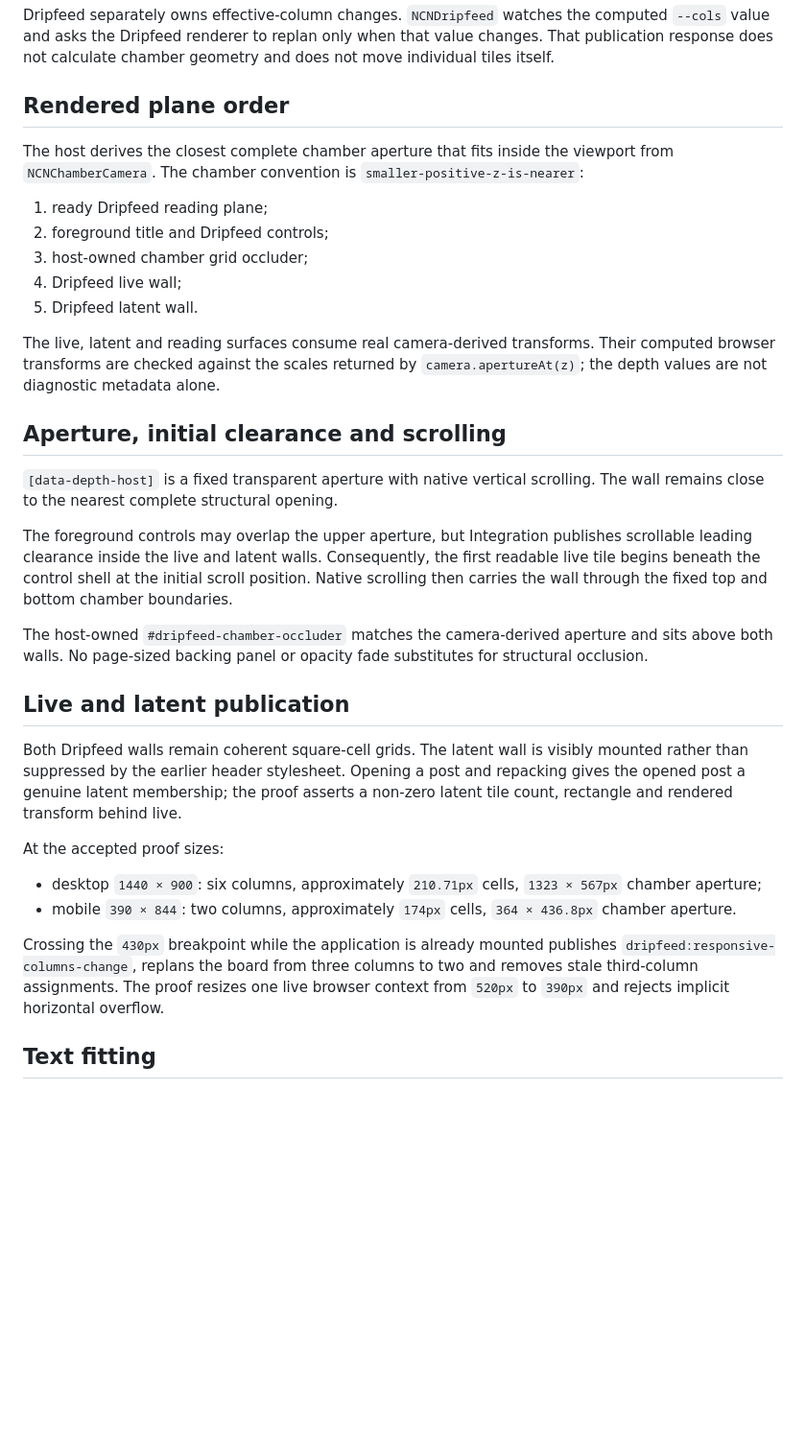
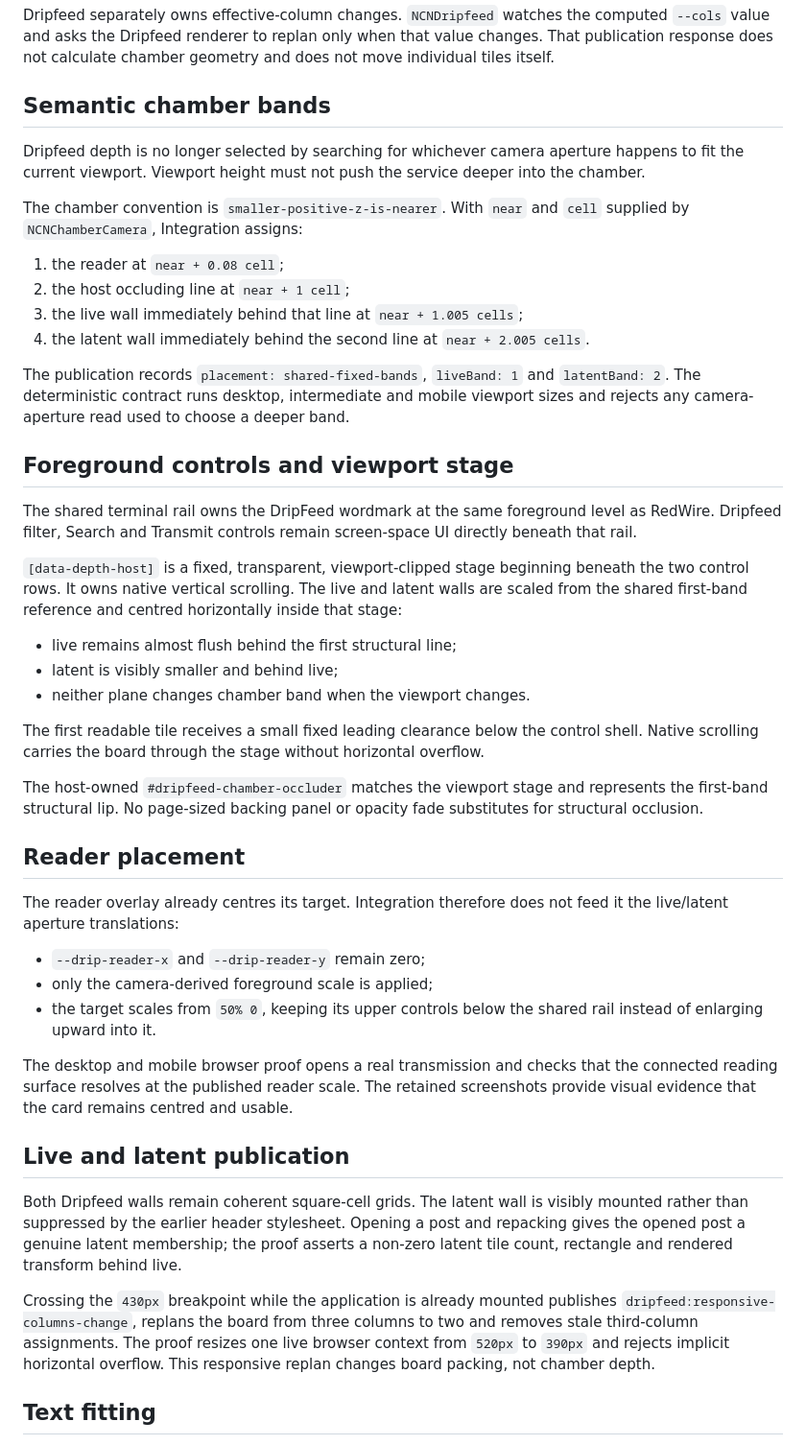
Before and after one commit to BardOfCarnac/AristCage, a Markdown page: docs/DRIPFEED-CHAMBER-INTEGRATION.md, the part around one of its changes. Shown at 96% size. Rendered like a GitHub page; blank space fills up the shorter version.

Commit message:
Document Dripfeed semantic chamber bands

```diff
--- a/docs/DRIPFEED-CHAMBER-INTEGRATION.md
+++ b/docs/DRIPFEED-CHAMBER-INTEGRATION.md
@@ -15,36 +15,48 @@ The earlier `SharedDepthAdapter` has an explicit external-owner handoff. While `
 
 Dripfeed separately owns effective-column changes. `NCNDripfeed` watches the computed `--cols` value and asks the Dripfeed renderer to replan only when that value changes. That publication response does not calculate chamber geometry and does not move individual tiles itself.
 
-## Rendered plane order
+## Semantic chamber bands
 
-The host derives the closest complete chamber aperture that fits inside the viewport from `NCNChamberCamera`. The chamber convention is `smaller-positive-z-is-nearer`:
+Dripfeed depth is no longer selected by searching for whichever camera aperture happens to fit the current viewport. Viewport height must not push the service deeper into the chamber.
 
-1. ready Dripfeed reading plane;
-2. foreground title and Dripfeed controls;
-3. host-owned chamber grid occluder;
-4. Dripfeed live wall;
-5. Dripfeed latent wall.
+The chamber convention is `smaller-positive-z-is-nearer`. With `near` and `cell` supplied by `NCNChamberCamera`, Integration assigns:
 
-The live, latent and reading surfaces consume real camera-derived transforms. Their computed browser transforms are checked against the scales returned by `camera.apertureAt(z)`; the depth values are not diagnostic metadata alone.
+1. the reader at `near + 0.08 cell`;
+2. the host occluding line at `near + 1 cell`;
+3. the live wall immediately behind that line at `near + 1.005 cells`;
+4. the latent wall immediately behind the second line at `near + 2.005 cells`.
 
-## Aperture, initial clearance and scrolling
+The publication records `placement: shared-fixed-bands`, `liveBand: 1` and `latentBand: 2`. The deterministic contract runs desktop, intermediate and mobile viewport sizes and rejects any camera-aperture read used to choose a deeper band.
 
-`[data-depth-host]` is a fixed transparent aperture with native vertical scrolling. The wall remains close to the nearest complete structural opening.
+## Foreground controls and viewport stage
 
-The foreground controls may overlap the upper aperture, but Integration publishes scrollable leading clearance inside the live and latent walls. Consequently, the first readable live tile begins beneath the control shell at the initial scroll position. Native scrolling then carries the wall through the fixed top and bottom chamber boundaries.
+The shared terminal rail owns the DripFeed wordmark at the same foreground level as RedWire. Dripfeed filter, Search and Transmit controls remain screen-space UI directly beneath that rail.
 
-The host-owned `#dripfeed-chamber-occluder` matches the camera-derived aperture and sits above both walls. No page-sized backing panel or opacity fade substitutes for structural occlusion.
+`[data-depth-host]` is a fixed, transparent, viewport-clipped stage beginning beneath the two control rows. It owns native vertical scrolling. The live and latent walls are scaled from the shared first-band reference and centred horizontally inside that stage:
+
+- live remains almost flush behind the first structural line;
+- latent is visibly smaller and behind live;
+- neither plane changes chamber band when the viewport changes.
+
+The first readable tile receives a small fixed leading clearance below the control shell. Native scrolling carries the board through the stage without horizontal overflow.
+
+The host-owned `#dripfeed-chamber-occluder` matches the viewport stage and represents the first-band structural lip. No page-sized backing panel or opacity fade substitutes for structural occlusion.
+
+## Reader placement
+
+The reader overlay already centres its target. Integration therefore does not feed it the live/latent aperture translations:
+
+- `--drip-reader-x` and `--drip-reader-y` remain zero;
+- only the camera-derived foreground scale is applied;
+- the target scales from `50% 0`, keeping its upper controls below the shared rail instead of enlarging upward into it.
+
+The desktop and mobile browser proof opens a real transmission and checks that the connected reading surface resolves at the published reader scale. The retained screenshots provide visual evidence that the card remains centred and usable.
 
 ## Live and latent publication
 
 Both Dripfeed walls remain coherent square-cell grids. The latent wall is visibly mounted rather than suppressed by the earlier header stylesheet. Opening a post and repacking gives the opened post a genuine latent membership; the proof asserts a non-zero latent tile count, rectangle and rendered transform behind live.
 
-At the accepted proof sizes:
-
-- desktop `1440 × 900`: six columns, approximately `210.71px` cells, `1323 × 567px` chamber aperture;
-- mobile `390 × 844`: two columns, approximately `174px` cells, `364 × 436.8px` chamber aperture.
-
-Crossing the `430px` breakpoint while the application is already mounted publishes `dripfeed:responsive-columns-change`, replans the board from three columns to two and removes stale third-column assignments. The proof resizes one live browser context from `520px` to `390px` and rejects implicit horizontal overflow.
+Crossing the `430px` breakpoint while the application is already mounted publishes `dripfeed:responsive-columns-change`, replans the board from three columns to two and removes stale third-column assignments. The proof resizes one live browser context from `520px` to `390px` and rejects implicit horizontal overflow. This responsive replan changes board packing, not chamber depth.
 
 ## Text fitting
 
```
Also changed, not shown: other parts of docs/DRIPFEED-CHAMBER-INTEGRATION.md (+3 -2 lines).
